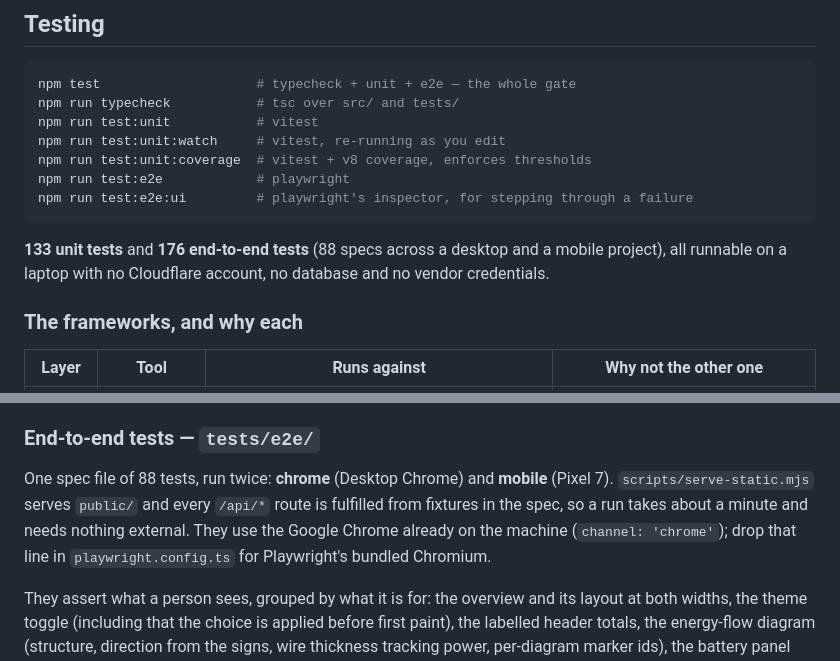
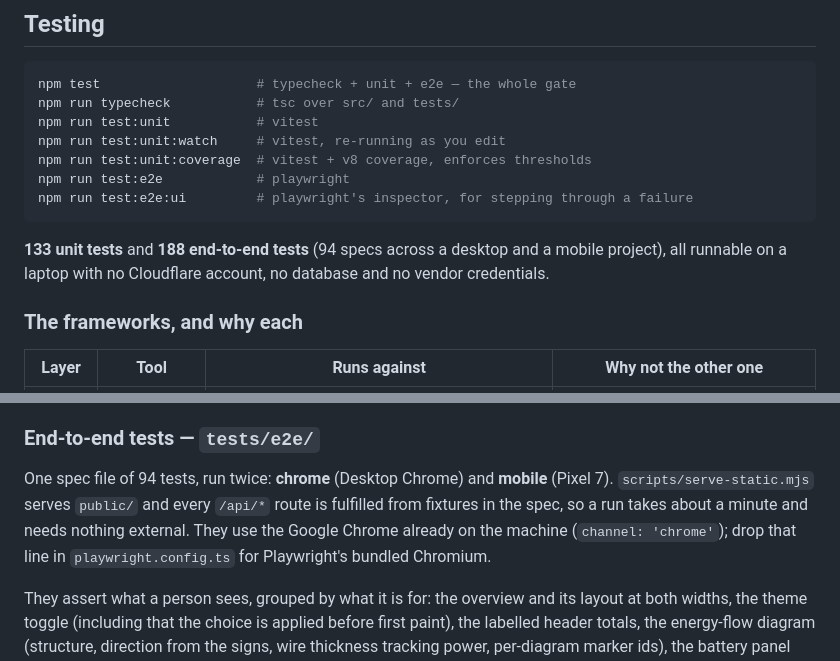
Before and after one commit to muhammadmobi/SolarLens, a Markdown page: README.md, 2 parts joined by grey strips. GitHub-like rendering.

````diff
--- a/README.md
+++ b/README.md
@@ -479,7 +479,7 @@ npm run test:e2e            # playwright
 npm run test:e2e:ui         # playwright's inspector, for stepping through a failure
 ```
 
-**133 unit tests** and **176 end-to-end tests** (88 specs across a desktop and a mobile project), all runnable on a laptop with no Cloudflare account, no database and no vendor credentials.
+**133 unit tests** and **188 end-to-end tests** (94 specs across a desktop and a mobile project), all runnable on a laptop with no Cloudflare account, no database and no vendor credentials.
 
 ### The frameworks, and why each
 
@@ -503,7 +503,7 @@ Nine files, one concern each. They are all pure-function tests against fixtures
 
 ### End-to-end tests — `tests/e2e/`
 
-One spec file of 88 tests, run twice: **chrome** (Desktop Chrome) and **mobile** (Pixel 7). `scripts/serve-static.mjs` serves `public/` and every `/api/*` route is fulfilled from fixtures in the spec, so a run takes about a minute and needs nothing external. They use the Google Chrome already on the machine (`channel: 'chrome'`); drop that line in `playwright.config.ts` for Playwright's bundled Chromium.
+One spec file of 94 tests, run twice: **chrome** (Desktop Chrome) and **mobile** (Pixel 7). `scripts/serve-static.mjs` serves `public/` and every `/api/*` route is fulfilled from fixtures in the spec, so a run takes about a minute and needs nothing external. They use the Google Chrome already on the machine (`channel: 'chrome'`); drop that line in `playwright.config.ts` for Playwright's bundled Chromium.
 
 They assert what a person sees, grouped by what it is for: the overview and its layout at both widths, the theme toggle (including that the choice is applied before first paint), the labelled header totals, the energy-flow diagram (structure, direction from the signs, wire thickness tracking power, per-diagram marker ids), the battery panel and the derived cycle count, offline handling and zeroed figures, the Alerts tab, the collapsible Power sections and the clickable chart legend, the device inventory, raw telemetry filtering, and the token-gate guidance.
 
````
Also changed, not shown: CHANGELOG.md (+20 -0 lines).
